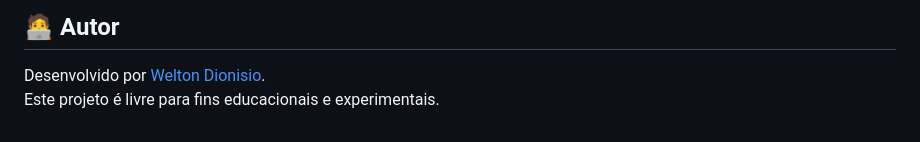
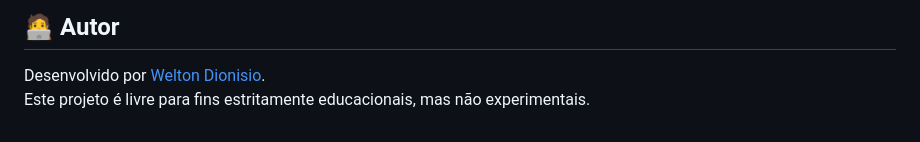
Before and after one commit to weltondionisio/SPA_dashboard_com_modelo_preditivo, a Markdown page: README.md, the part around the change. Drawn GitHub-style.

```diff
--- a/README.md
+++ b/README.md
@@ -113,4 +113,4 @@ Veja em: https://youtu.be/FC-pZBshDtM
 ## 🧑‍💻 Autor
 
 Desenvolvido por [Welton Dionisio](https://github.com/weltondionisio).
-Este projeto é livre para fins educacionais e experimentais.
+Este projeto é livre para fins estritamente educacionais, mas não experimentais.
```
